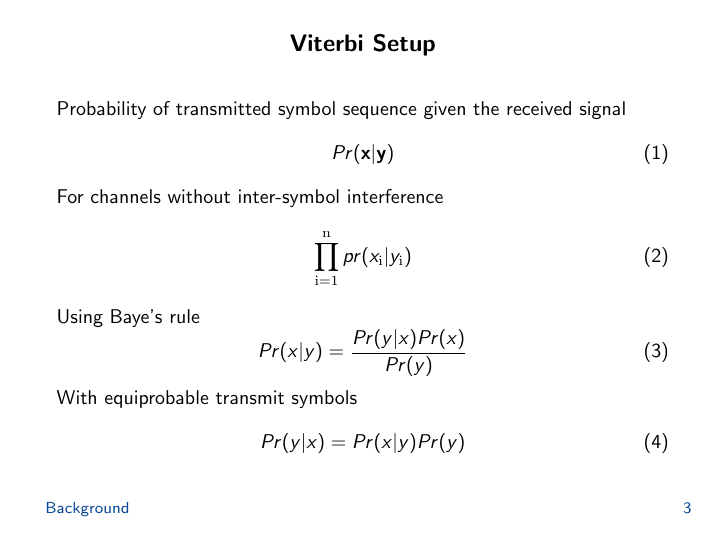
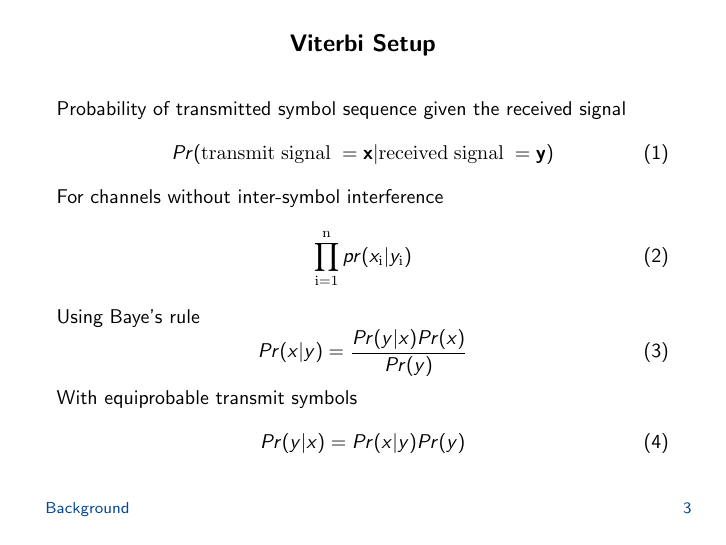
Before and after one commit to pghartig/Molecular-Communications, LaTeX slides (documentation/presentations/gt_initial_presentation.tex): page 3 of 15. Compiled offline with LaTeX, dvips and Ghostscript.

Commit message:
just finish a couple of things

```diff
--- a/documentation/presentations/gt_initial_presentation.tex
+++ b/documentation/presentations/gt_initial_presentation.tex
@@ -81,7 +81,7 @@
 \frametitle{Viterbi Setup}
 	Probability of transmitted symbol sequence given the received signal
 	\begin{equation}
-		Pr(\mathbf{x}|\mathbf{y})
+		Pr(\mathbf{\mathrm{transmit \;signal}\;= x}|\mathbf{\mathrm{received \;signal}\; = y})
 	\end{equation}
 	For channels without inter-symbol interference
 	\begin{equation}
```
